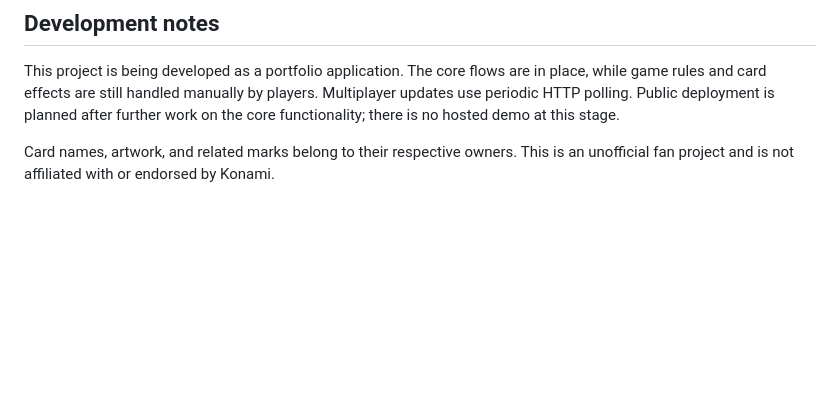
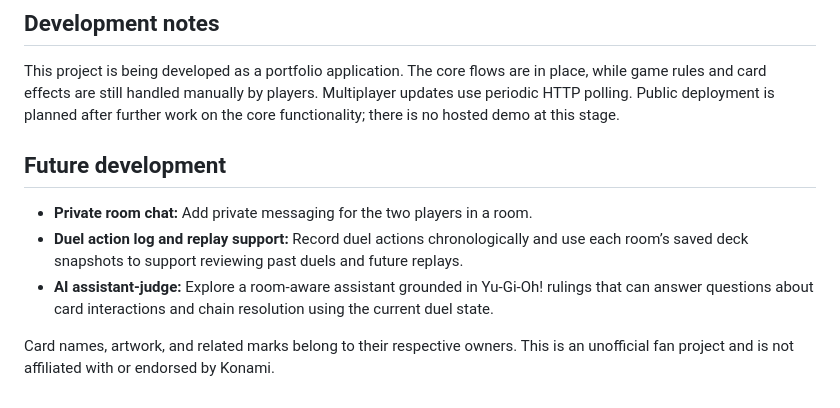
Before and after one commit to rdimitrovv2922-lab/Yugi-app, a Markdown page: README.md, the part around the change. Rendered like a GitHub page; blank space fills up the shorter version.

Commit message:
docs: add future development roadmap

```diff
--- a/README.md
+++ b/README.md
@@ -82,4 +82,10 @@ server/data/cards.json  Bundled card catalog
 
 This project is being developed as a portfolio application. The core flows are in place, while game rules and card effects are still handled manually by players. Multiplayer updates use periodic HTTP polling. Public deployment is planned after further work on the core functionality; there is no hosted demo at this stage.
 
+## Future development
+
+- **Private room chat:** Add private messaging for the two players in a room.
+- **Duel action log and replay support:** Record duel actions chronologically and use each room’s saved deck snapshots to support reviewing past duels and future replays.
+- **AI assistant-judge:** Explore a room-aware assistant grounded in Yu-Gi-Oh! rulings that can answer questions about card interactions and chain resolution using the current duel state.
+
 Card names, artwork, and related marks belong to their respective owners. This is an unofficial fan project and is not affiliated with or endorsed by Konami.
```
